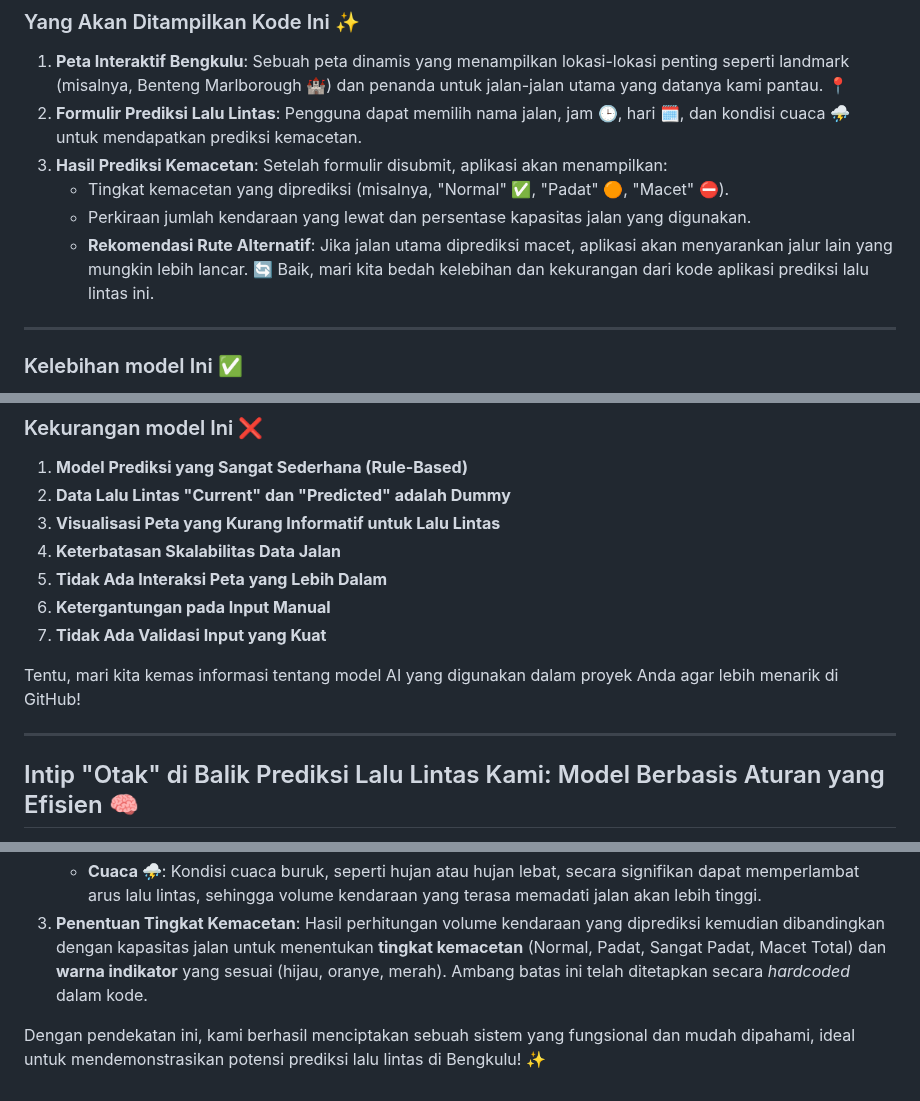
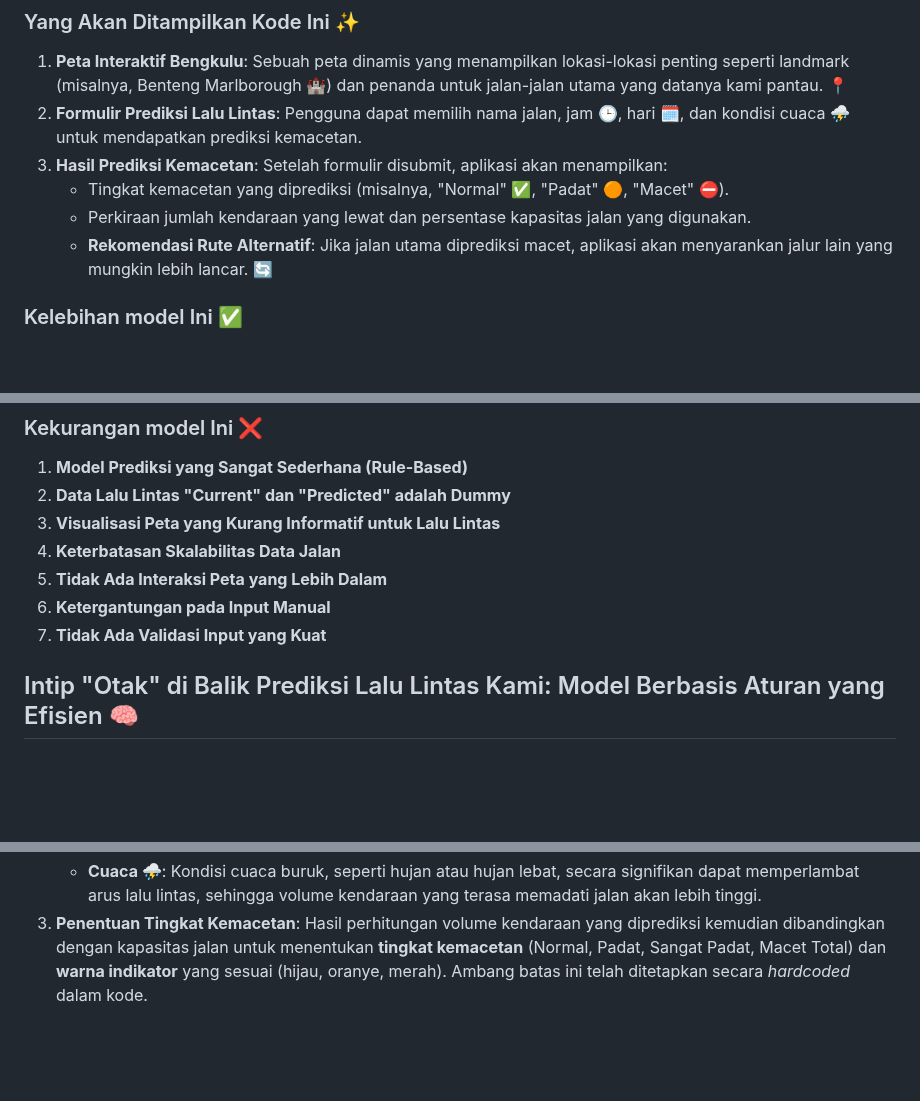
Before and after one commit to MuhammadFadliRahmansyahG1A023005/MODEL_AI, a Markdown page: README.md, 3 parts joined by grey strips. Drawn GitHub-style; blank space fills up the shorter version.

```diff
--- a/README.md
+++ b/README.md
@@ -17,9 +17,6 @@ Ini adalah kode untuk  **prediksi dan visualisasi lalu lintas berbasis web** di
     * Tingkat kemacetan yang diprediksi (misalnya, "Normal" ✅, "Padat" 🟠, "Macet" ⛔).
     * Perkiraan jumlah kendaraan yang lewat dan persentase kapasitas jalan yang digunakan.
     * **Rekomendasi Rute Alternatif**: Jika jalan utama diprediksi macet, aplikasi akan menyarankan jalur lain yang mungkin lebih lancar. 🔄
-Baik, mari kita bedah kelebihan dan kekurangan dari kode aplikasi prediksi lalu lintas ini.
-
----
 
 ### Kelebihan model Ini ✅
 
@@ -40,9 +37,6 @@ Baik, mari kita bedah kelebihan dan kekurangan dari kode aplikasi prediksi lalu
 6.  **Ketergantungan pada Input Manual**
 7.  **Tidak Ada Validasi Input yang Kuat**
 
-Tentu, mari kita kemas informasi tentang model AI yang digunakan dalam proyek Anda agar lebih menarik di GitHub!
-
----
 
 ## Intip "Otak" di Balik Prediksi Lalu Lintas Kami: Model Berbasis Aturan yang Efisien 🧠
 
@@ -110,5 +103,3 @@ Inti dari "otak" prediksi kami ada pada fungsi `calculate_traffic_prediction`. B
     * **Hari 🗓️**: Hari kerja cenderung memiliki volume lalu lintas yang lebih tinggi dibanding akhir pekan.
     * **Cuaca ⛈️**: Kondisi cuaca buruk, seperti hujan atau hujan lebat, secara signifikan dapat memperlambat arus lalu lintas, sehingga volume kendaraan yang terasa memadati jalan akan lebih tinggi.
 3.  **Penentuan Tingkat Kemacetan**: Hasil perhitungan volume kendaraan yang diprediksi kemudian dibandingkan dengan kapasitas jalan untuk menentukan **tingkat kemacetan** (Normal, Padat, Sangat Padat, Macet Total) dan **warna indikator** yang sesuai (hijau, oranye, merah). Ambang batas ini telah ditetapkan secara *hardcoded* dalam kode.
-
-Dengan pendekatan ini, kami berhasil menciptakan sebuah sistem yang fungsional dan mudah dipahami, ideal untuk mendemonstrasikan potensi prediksi lalu lintas di Bengkulu! ✨
```
Also changed, not shown: other parts of README.md (+0 -1 lines).
